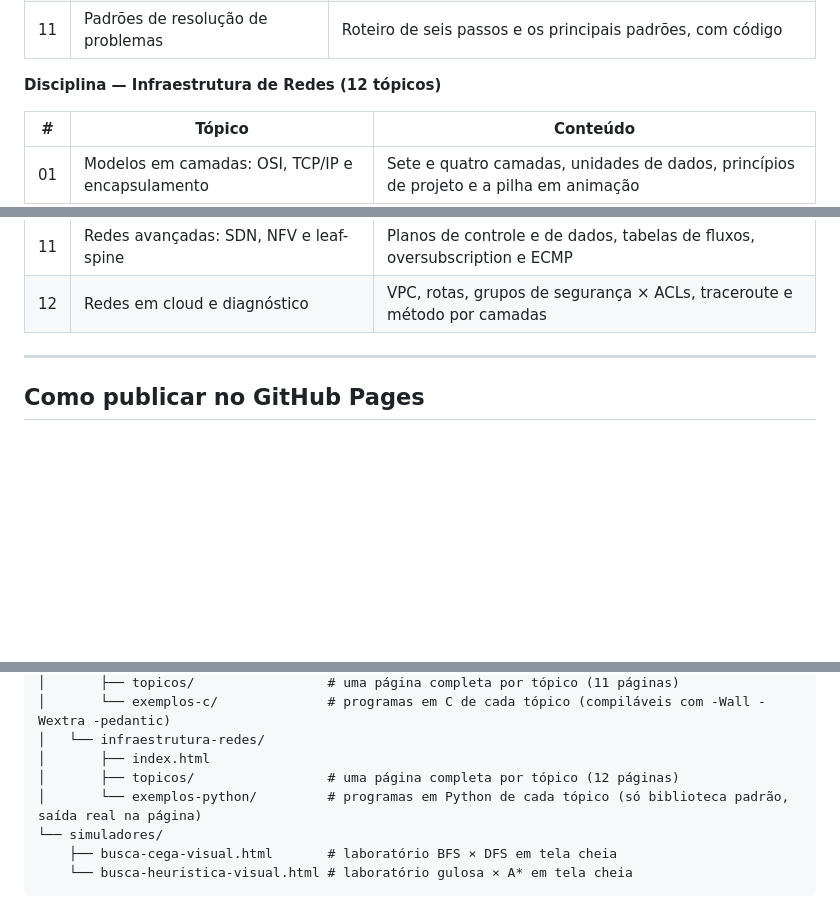
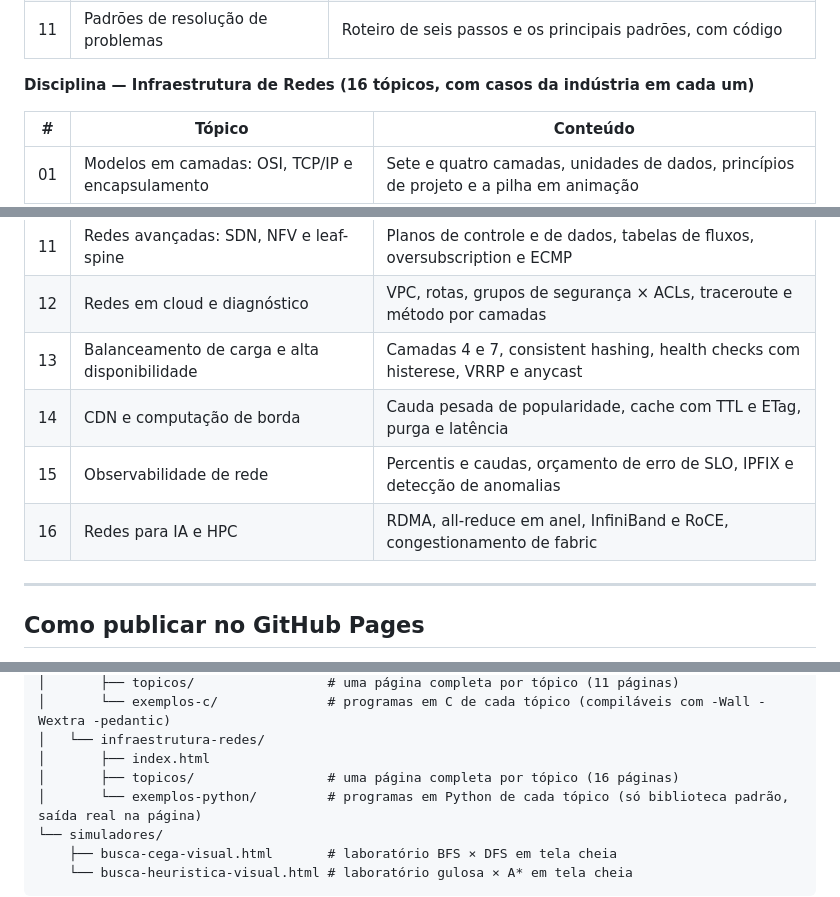
Before and after one commit to luiscarlosjunior/academic-hub, a Markdown page: README.md, 3 parts joined by grey strips. Drawn GitHub-style; blank space fills up the shorter version.

Commit message:
Documenta os tópicos avançados 13 a 16 de Infraestrutura de Redes
Acrescenta ao README a tabela dos quatro novos tópicos (balanceamento,
CDN, observabilidade e redes para IA) e atualiza a contagem da disciplina.

Co-Authored-By: Claude Haiku 5.5 <noreply@anthropic.com>

```diff
--- a/README.md
+++ b/README.md
@@ -83,7 +83,7 @@ A disciplina é dividida em duas trilhas, selecionáveis por abas na página da
 | 10 | Grafos | Lista de adjacências, BFS, DFS, componentes, Dijkstra, topológica |
 | 11 | Padrões de resolução de problemas | Roteiro de seis passos e os principais padrões, com código |
 
-**Disciplina — Infraestrutura de Redes (12 tópicos)**
+**Disciplina — Infraestrutura de Redes (16 tópicos, com casos da indústria em cada um)**
 
 | # | Tópico | Conteúdo |
 |---|--------|----------|
@@ -99,6 +99,10 @@ A disciplina é dividida em duas trilhas, selecionáveis por abas na página da
 | 10 | NAT, DHCP e IPv6 | NAPT, Discover–Offer–Request–Ack, compressão e EUI-64 |
 | 11 | Redes avançadas: SDN, NFV e leaf-spine | Planos de controle e de dados, tabelas de fluxos, oversubscription e ECMP |
 | 12 | Redes em cloud e diagnóstico | VPC, rotas, grupos de segurança × ACLs, traceroute e método por camadas |
+| 13 | Balanceamento de carga e alta disponibilidade | Camadas 4 e 7, consistent hashing, health checks com histerese, VRRP e anycast |
+| 14 | CDN e computação de borda | Cauda pesada de popularidade, cache com TTL e ETag, purga e latência |
+| 15 | Observabilidade de rede | Percentis e caudas, orçamento de erro de SLO, IPFIX e detecção de anomalias |
+| 16 | Redes para IA e HPC | RDMA, all-reduce em anel, InfiniBand e RoCE, congestionamento de fabric |
 
 ---
 
@@ -138,7 +142,7 @@ academic-hub/
 │       └── exemplos-c/              # programas em C de cada tópico (compiláveis com -Wall -Wextra -pedantic)
 │   └── infraestrutura-redes/
 │       ├── index.html
-│       ├── topicos/                 # uma página completa por tópico (12 páginas)
+│       ├── topicos/                 # uma página completa por tópico (16 páginas)
 │       └── exemplos-python/         # programas em Python de cada tópico (só biblioteca padrão, saída real na página)
 └── simuladores/
     ├── busca-cega-visual.html       # laboratório BFS × DFS em tela cheia
```
